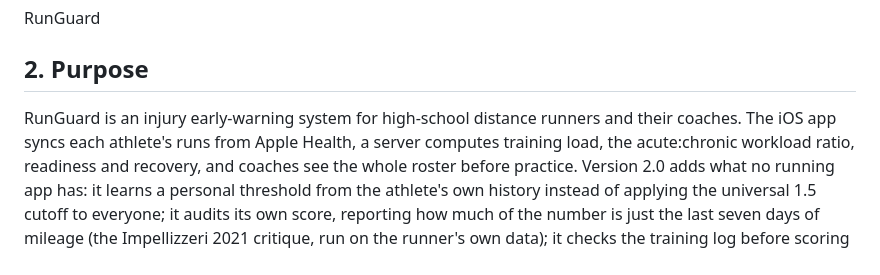
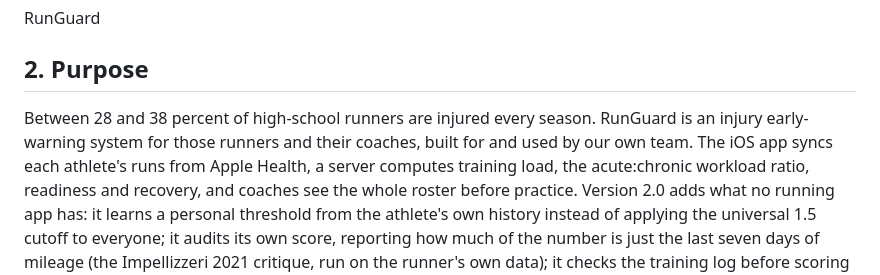
Before and after one commit to Lombergine/runguard-cac, a Markdown page: docs/cac/CAC_ANSWERS.md, the part around the change. Rendered like a GitHub page.

```diff
--- a/docs/cac/CAC_ANSWERS.md
+++ b/docs/cac/CAC_ANSWERS.md
@@ -6,8 +6,9 @@ One short paragraph each. Fill the bracketed personal details; do not invent the
 RunGuard
 
 ## 2. Purpose
-RunGuard is an injury early-warning system for high-school distance runners
-and their coaches. The iOS app syncs each athlete's runs from Apple Health, a
+Between 28 and 38 percent of high-school runners are injured every season.
+RunGuard is an injury early-warning system for those runners and their
+coaches, built for and used by our own team. The iOS app syncs each athlete's runs from Apple Health, a
 server computes training load, the acute:chronic workload ratio, readiness and
 recovery, and coaches see the whole roster before practice. Version 2.0 adds
 what no running app has: it learns a personal threshold from the athlete's own
```
Also changed, not shown: docs/cac/POSITIONING.md (added, +56 -0 lines), docs/cac/VIDEO_SCRIPT.md (+13 -6 lines).
